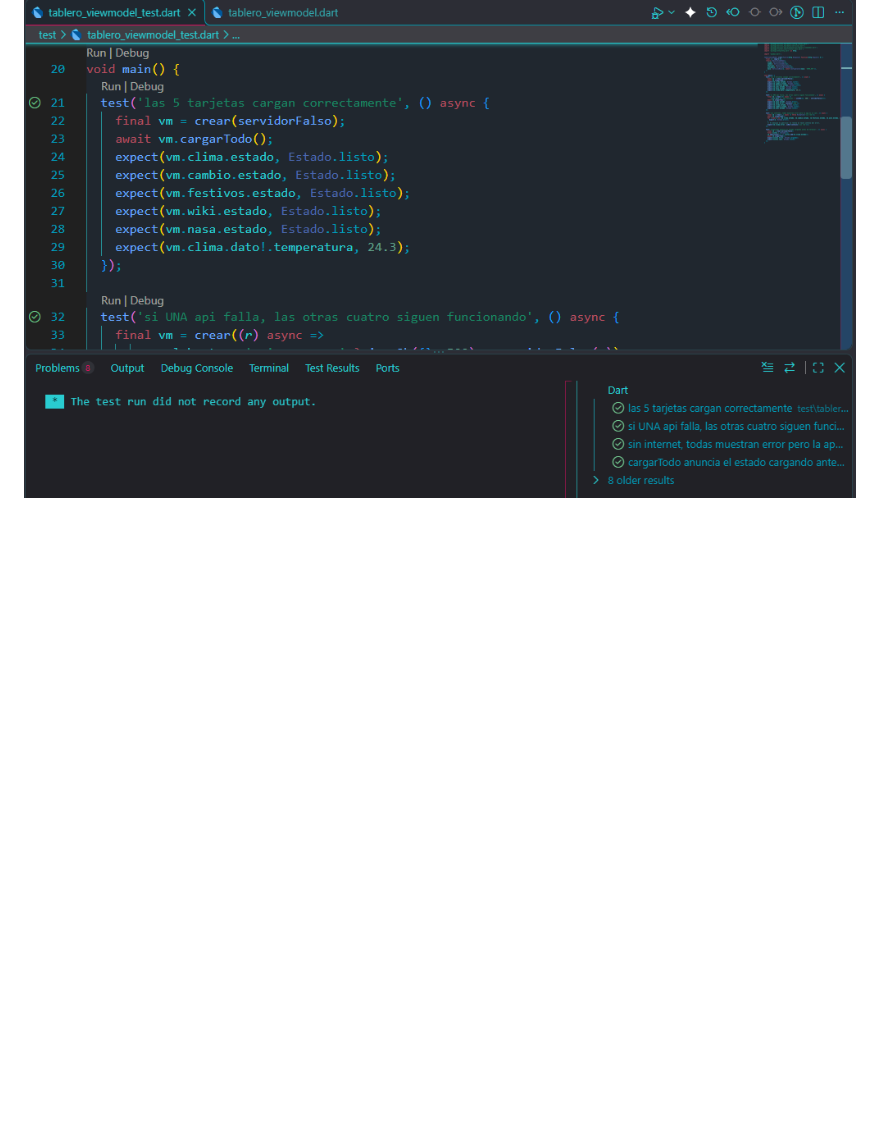
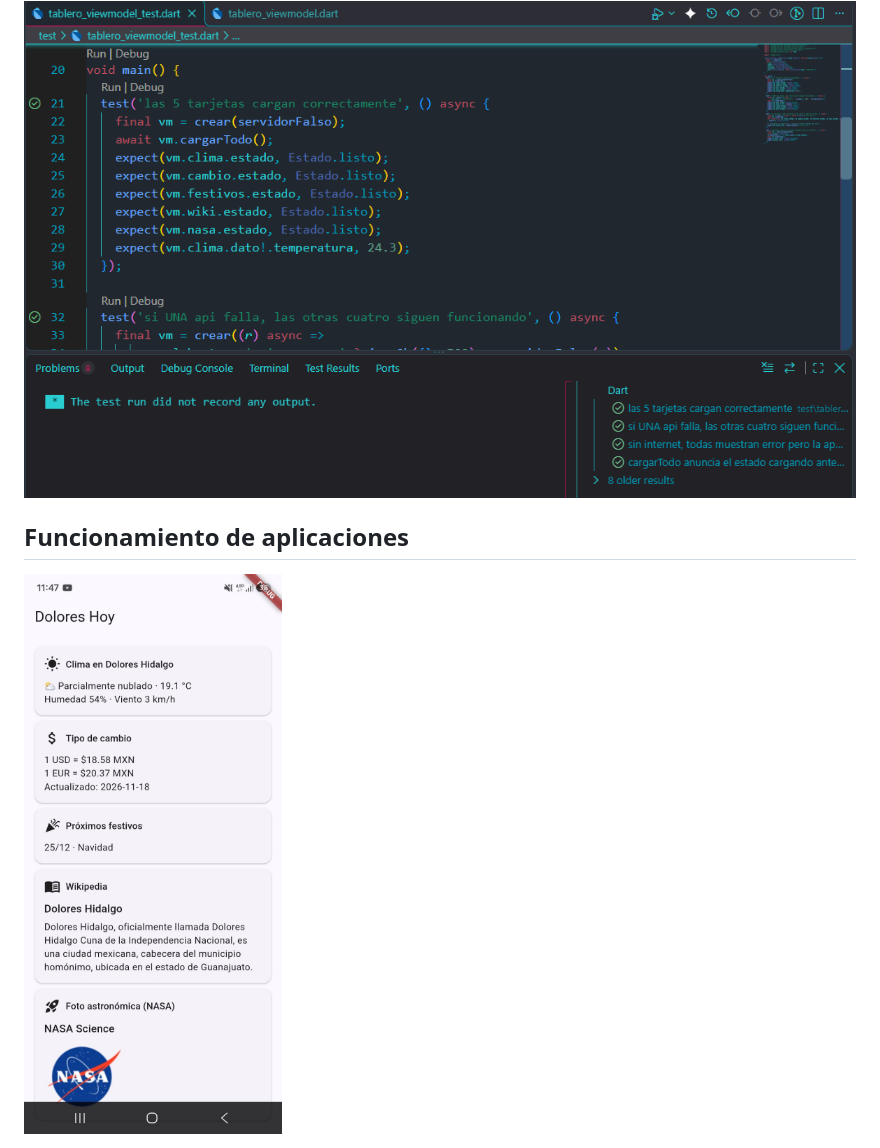
Before and after one commit to Mauricio498/dolores_hoy, a Markdown page: README.md, the part around the change. GitHub-like rendering; pictures changed too: screenshots/captura_dolores_hoy.jpeg (added); blank space fills up the shorter version.

Commit message:
Captura de aplicacion

```diff
--- a/README.md
+++ b/README.md
@@ -20,3 +20,6 @@
 
 ### Paso
 <img src="/screenshots/Paso-3.png" alt="...">
+
+## Funcionamiento de aplicaciones
+<img src="/screenshots/captura_dolores_hoy.jpeg" alt="...">
```
